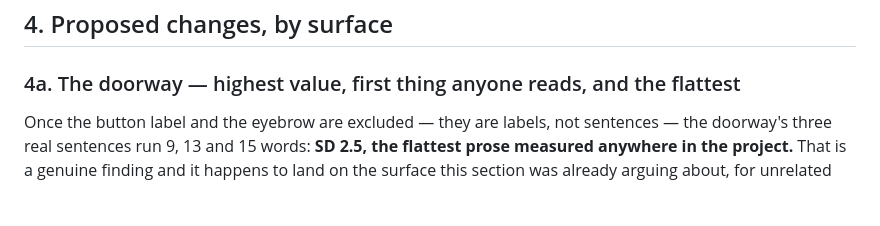
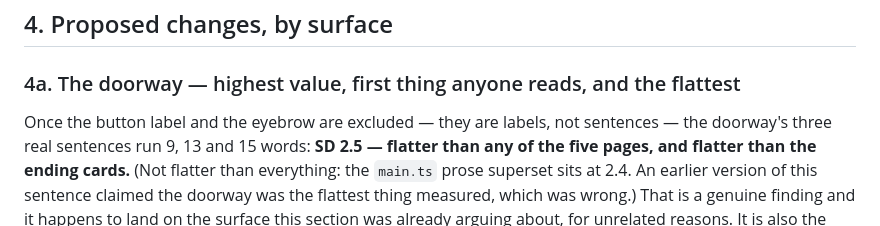
Before and after one commit to suckatlife/the-land, a Markdown page: docs/plans/copy-pass.md, the part around the change. Rendered like a GitHub page; blank space fills up the shorter version.

Commit message:
Correct the doorway ranking claim
I wrote that the doorway's SD of 2.5 was the flattest prose measured anywhere in
the project. It is not: the main.ts prose superset sits at 2.4. It is flatter
than any of the five pages and flatter than the ending cards, which is the
claim the argument actually needs.

Co-Authored-By: Claude Fable 5 <noreply@anthropic.com>

```diff
--- a/docs/plans/copy-pass.md
+++ b/docs/plans/copy-pass.md
@@ -144,8 +144,11 @@ entirely about rhythm and specificity.**
 ### 4a. The doorway — highest value, first thing anyone reads, and the flattest
 
 Once the button label and the eyebrow are excluded — they are labels, not
-sentences — the doorway's three real sentences run 9, 13 and 15 words: **SD 2.5,
-the flattest prose measured anywhere in the project.** That is a genuine finding
+sentences — the doorway's three real sentences run 9, 13 and 15 words: **SD 2.5 —
+flatter than any of the five pages, and flatter than the ending cards.** (Not
+flatter than everything: the `main.ts` prose superset sits at 2.4. An earlier
+version of this sentence claimed the doorway was the flattest thing measured,
+which was wrong.) That is a genuine finding
 and it happens to land on the surface this section was already arguing about,
 for unrelated reasons. It is also the one place where a visitor is reading
 *instead of* watching, so an even rhythm has the least excuse.
```
